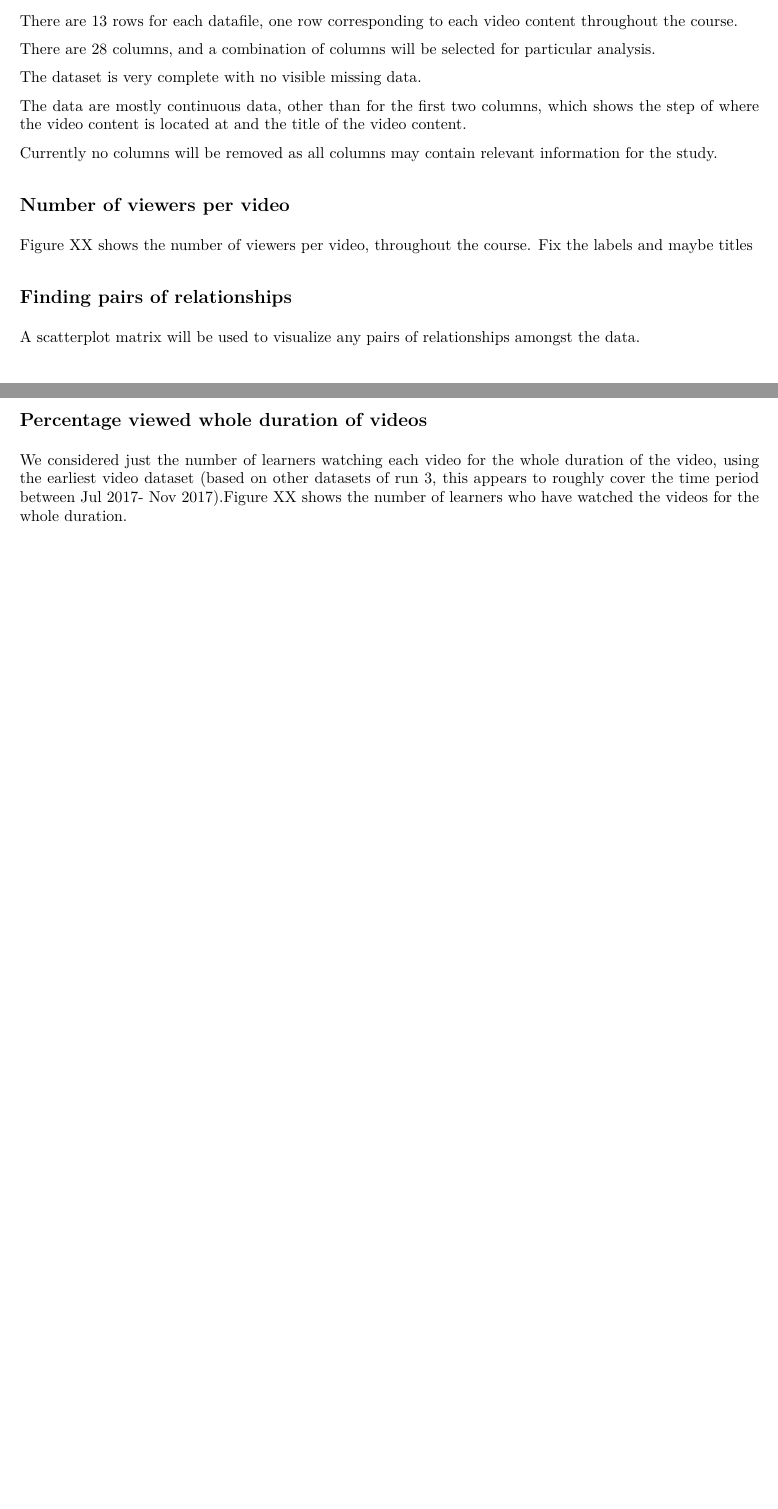
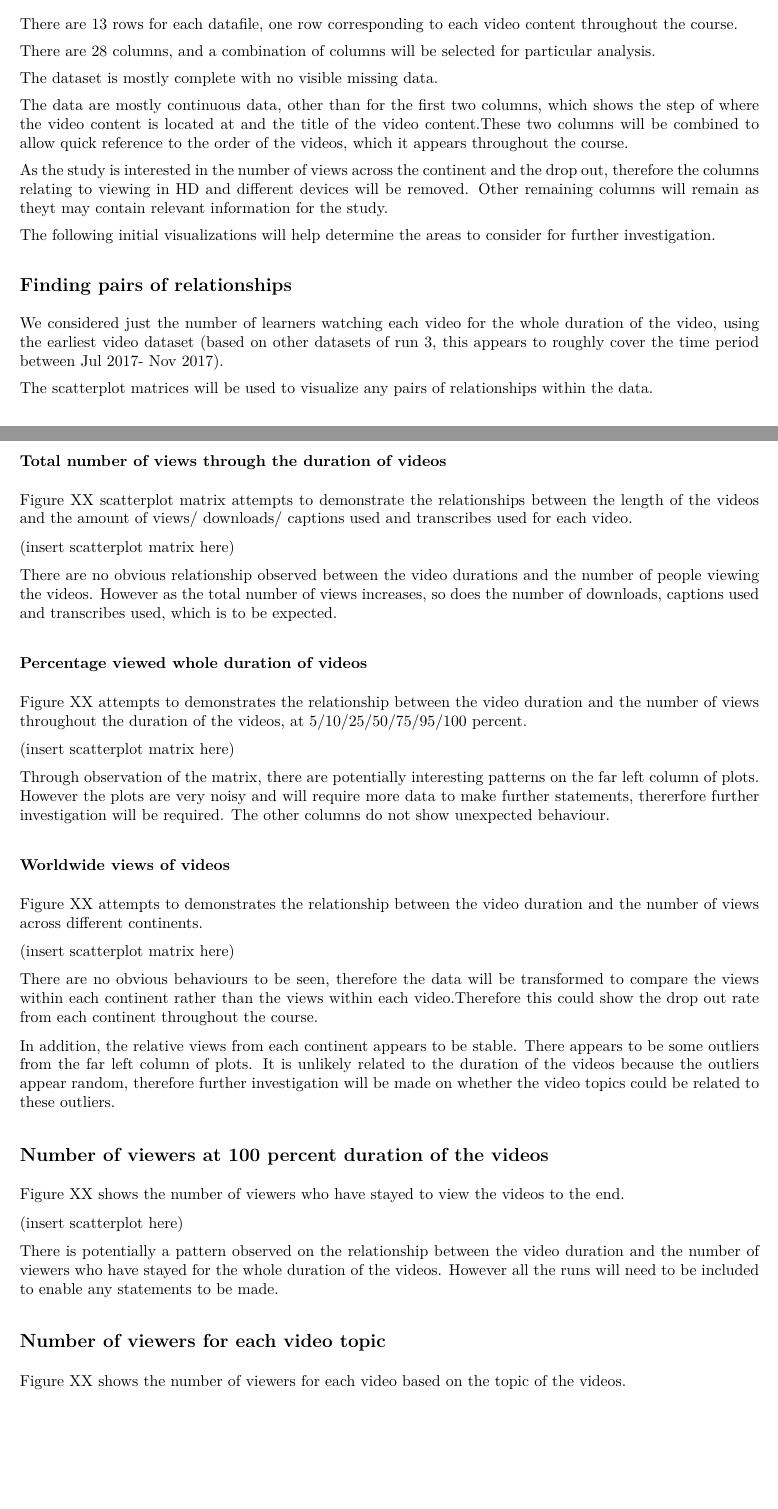
Before and after one commit to a3032929/Learn_Analytics, an R Markdown document (reports/Report.Rmd): two parts of pages 2 and 3 of 3 before the commit and two parts of pages 2 and 3 of 4 after it, joined at a grey line, cut so that both start at the same text, the shorter picture padded with empty space. The pictures show the output file reports/Report.pdf that the author committed with the source.

Commit message:
doc: updated business section with initial observations

````diff
--- a/reports/Report.Rmd
+++ b/reports/Report.Rmd
@@ -58,28 +58,60 @@ There are 13 rows for each datafile, one row corresponding to each video content
 
 There are 28 columns, and a combination of columns will be selected for particular analysis.
 
-The dataset is very complete with no visible missing data.
+The dataset is mostly complete with no visible missing data.
 
-The data are mostly continuous data, other than for the first two columns, which shows the step of where the video content is located at and the title of the video content.
+The data are mostly continuous data, other than for the first two columns, which shows the step of where the video content is located at and the title of the video content.These two columns will be combined to allow quick reference to the order of the videos, which it appears throughout the course.
 
-Currently no columns will be removed as all columns may contain relevant information for the study.
+As the study is interested in the number of views across the continent and the drop out, therefore the columns relating to viewing in HD and different devices will be removed. Other remaining columns will remain as theyt may contain relevant information for the study.
 
+The following initial visualizations will help determine the areas to consider for further investigation.
 
+## Finding pairs of relationships
+We considered just the number of learners watching each video for the whole duration of the video, using the earliest video dataset (based on other datasets of run 3, this appears to roughly cover the time period between Jul 2017- Nov 2017).
 
+The scatterplot matrices will be used to visualize any pairs of relationships within the data.
 
-## Number of viewers per video
+### Total number of views through the duration of videos
 
-Figure XX shows the number of viewers per video, throughout the course.
-Fix the labels and maybe titles
+Figure XX scatterplot matrix attempts to demonstrate the relationships between the length of the videos and the amount of views/ downloads/ captions used and transcribes used for each video.
 
+(insert scatterplot matrix here)
+
+There are no obvious relationship observed between the video durations and the number of people viewing the videos. However as the total number of views increases, so does the number of downloads, captions used and transcribes used, which is to be expected.
+
+### Percentage viewed whole duration of videos
+
+Figure XX attempts to demonstrates the relationship between the video duration and the number of views throughout the duration of the videos, at 5/10/25/50/75/95/100 percent.
+
+(insert scatterplot matrix here)
+
+Through observation of the matrix, there are potentially interesting patterns on the far left column of plots. However the plots are very noisy and will require more data to make further statements, thererfore further investigation will be required. The other columns do not show unexpected behaviour.
+
+### Worldwide views of videos
+
+Figure XX attempts to demonstrates the relationship between the video duration and the number of views across different continents.
+
+(insert scatterplot matrix here)
+
+There are no obvious behaviours to be seen, therefore the data will be transformed to compare the views within each continent rather than the views within each video.Therefore this could show the drop out rate from each continent throughout the course.
+
+In addition, the relative views from each continent appears to be stable. There appears to be some outliers from the far left column of plots. It is unlikely related to the duration of the videos because the outliers appear random, therefore further investigation will be made on whether the video topics could be related to these outliers.
+
+## Number of viewers at 100 percent duration of the videos
+
+Figure XX shows the number of viewers who have stayed to view the videos to the end.
+
+(insert scatterplot here)
+
+There is potentially a pattern observed on the relationship between the video duration and the number of viewers who have stayed for the whole duration of the videos. However all the runs will need to be included to enable any statements to be made.
+
+## Number of viewers for each video topic
+
+Figure XX shows the number of viewers for each video based on the topic of the videos.
 
 ```{r run3totalview, echo=FALSE}
 ##
 ```
-## Finding pairs of relationships
-A scatterplot matrix will be used to visualize any pairs of relationships amongst the data.
 
 
-## Percentage viewed whole duration of videos
 
-We considered just the number of learners watching each video for the whole duration of the video, using the earliest video dataset (based on other datasets of run 3, this appears to roughly cover the time period between Jul 2017- Nov 2017).Figure XX shows the number of learners who have watched the videos for the whole duration.
````
Also changed, not shown: reports/Report.pdf, reports/Report.Rmd (36 more changed lines).
